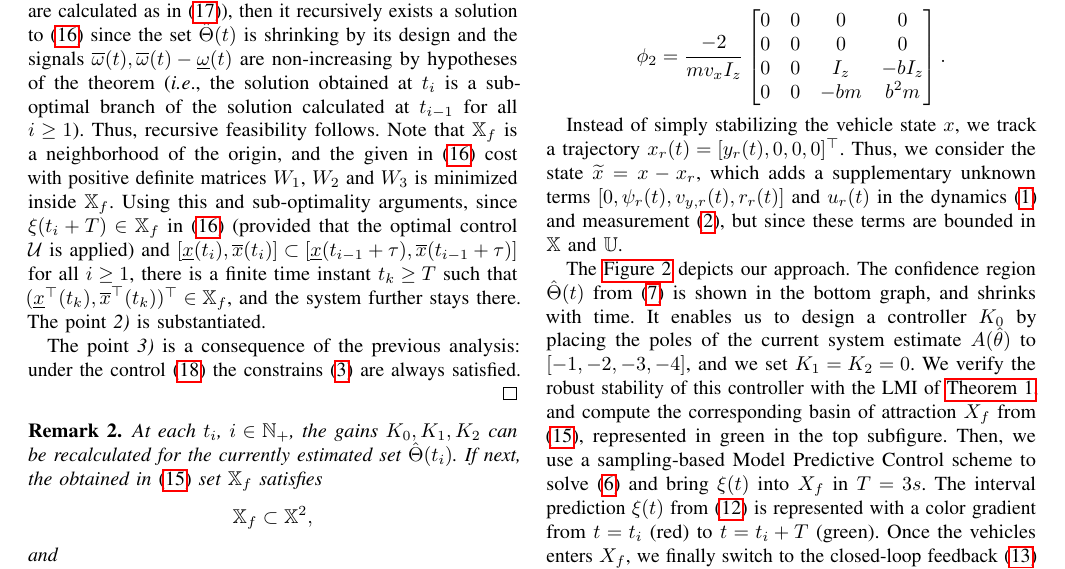
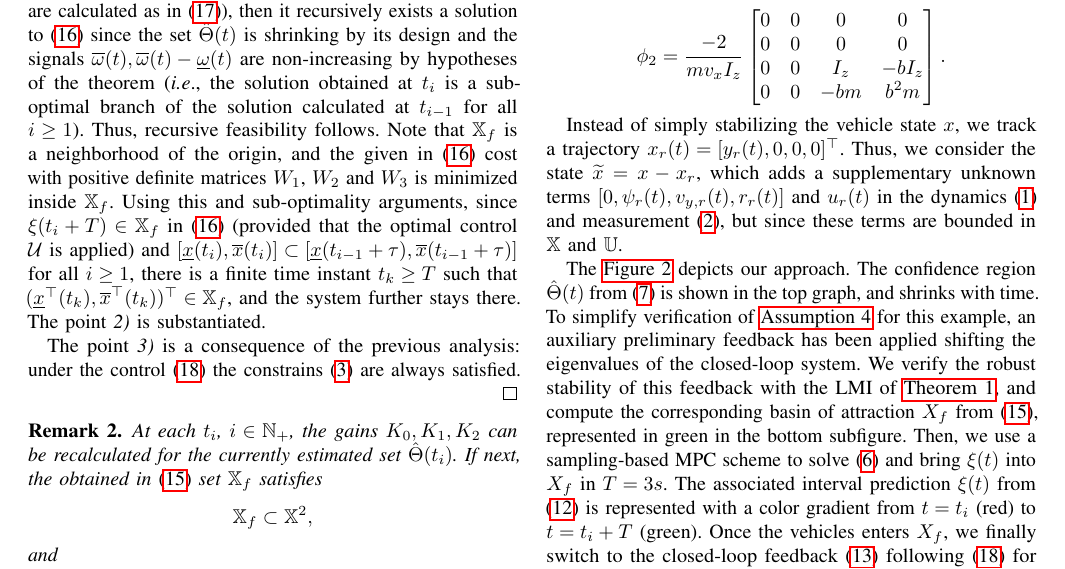
Before and after one commit to eleurent/robust-constraint-satisfaction, a LaTeX paper (main.tex): part of page 7 of 8, cut so that both start at the same text. Compiled offline with pdfLaTeX.

Commit message:
Updates from Overleaf

```diff
--- a/main.tex
+++ b/main.tex
@@ -975,7 +975,7 @@ B =
 
 Instead of simply stabilizing the vehicle state $x$, we track a trajectory $x_r(t) = [y_r(t), 0, 0, 0]^\transp$. Thus, we consider the state $\tilde{x} = x-x_r$, which adds a supplementary unknown terms $[0, \psi_r(t), v_{y,r}(t), r_r(t)]$ and $u_r(t)$ in the dynamics \eqref{eq:dynamics} and measurement \eqref{eq:outputs}, but since these terms are bounded in $\X$ and $\U$.
 
-The \autoref{fig:lane-keeping} depicts our approach. The confidence region $\hat{\Theta}(t)$ from \eqref{eq:set_LS} is shown in the bottom graph, and shrinks with time. It enables us to design a controller $K_0$ by placing the poles of the current system estimate $A(\hat{\theta})$ to $[-1, -2, -3, -4]$, and we set $K_1=K_2=0$. We verify the robust stability of this controller with the LMI of \autoref{thm:ISS_pr}, and compute the corresponding basin of attraction $X_f$ from \eqref{eq:X_f}, represented in green in the top subfigure. Then, we use a sampling-based Model Predictive Control scheme to solve \eqref{eq:LS} and bring $\xi(t)$ into $X_f$ in $T=3s$. The interval prediction $\xi(t)$ from \eqref{eq:predictor} is represented with a color gradient from $t=t_i$ (red) to $t=t_i+T$ (green). Once the vehicles enters $X_f$, we finally switch to the closed-loop feedback \eqref{eq:control_pr} following \eqref{eq:control} for the rest of the simulation.
+The \autoref{fig:lane-keeping} depicts our approach. The confidence region $\hat{\Theta}(t)$ from \eqref{eq:set_LS} is shown in the top graph, and shrinks with time. To simplify verification of \autoref{assu:metzler} for this example, an auxiliary preliminary feedback has been applied shifting the eigenvalues of the closed-loop system. We verify the robust stability of this feedback with the LMI of \autoref{thm:ISS_pr}, and compute the corresponding basin of attraction $X_f$ from \eqref{eq:X_f}, represented in green in the bottom subfigure. Then, we use a sampling-based MPC scheme to solve \eqref{eq:LS} and bring $\xi(t)$ into $X_f$ in $T=3s$.  The associated interval prediction $\xi(t)$ from \eqref{eq:predictor} is represented with a color gradient from $t=t_i$ (red) to $t=t_i+T$ (green). Once the vehicles enters $X_f$, we finally switch to the closed-loop feedback \eqref{eq:control_pr} following \eqref{eq:control} for the rest of the simulation.
 \begin{figure}
     \centering
     \includegraphics[width=\linewidth]{img/lane-keeping.png}
```
Also changed, not shown: main.tex (2 more changed lines).
